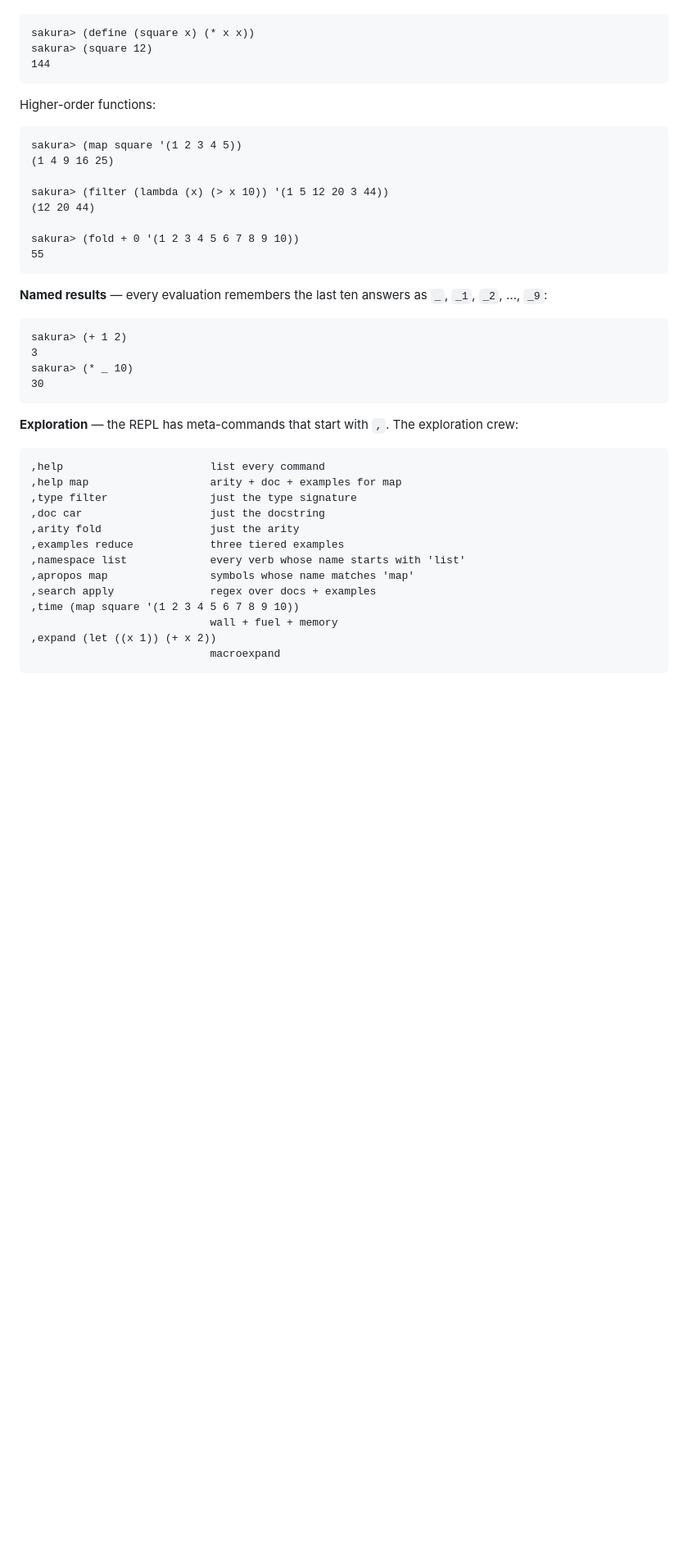
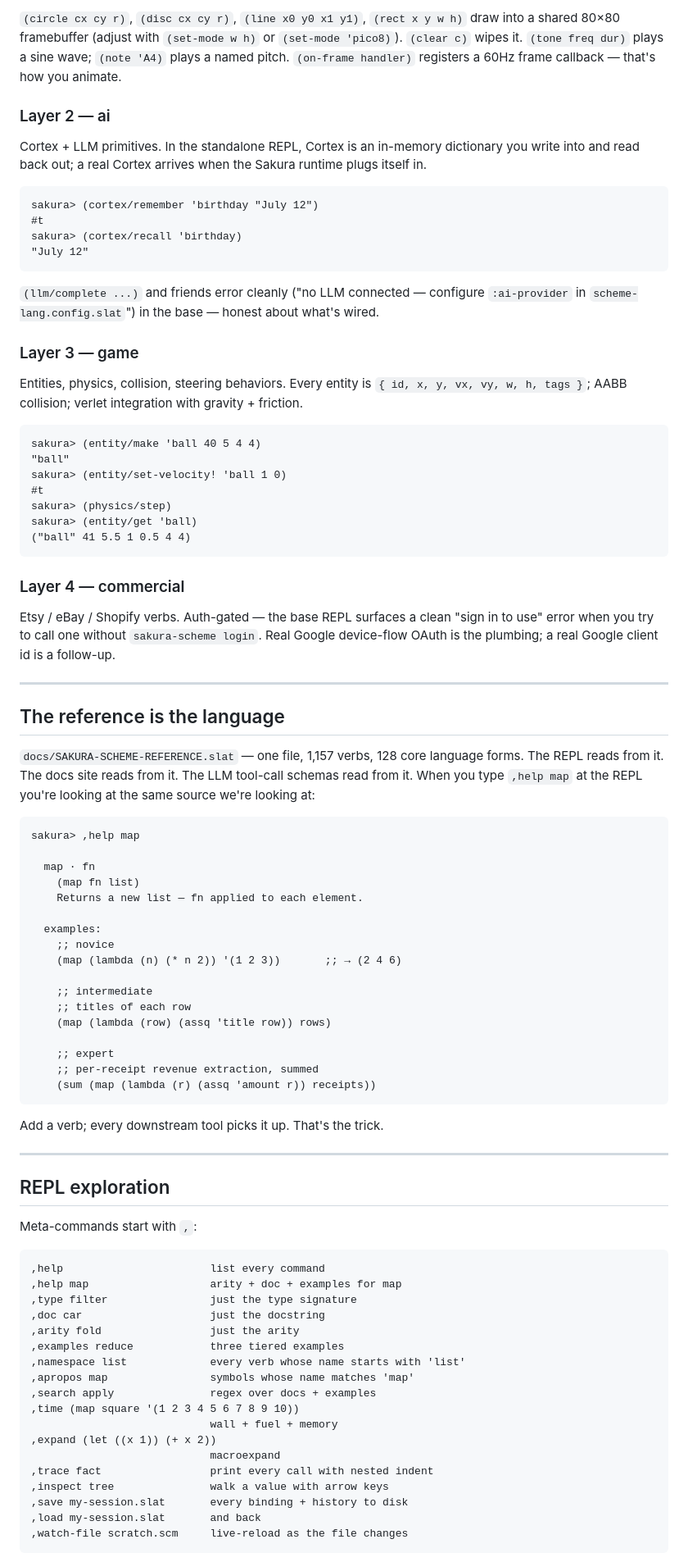
Before and after one commit to Lacuna-Labs/scheme-lang, a Markdown page: README.md, the part around one of its changes. Shown at 82% size. GitHub-like rendering; blank space fills up the shorter version.

````diff
--- a/README.md
+++ b/README.md
@@ -138,33 +180,69 @@ Define a function:
+`(circle cx cy r)`, `(disc cx cy r)`, `(line x0 y0 x1 y1)`, `(rect x y w h)` draw into a shared 80×80 framebuffer (adjust with `(set-mode w h)` or `(set-mode 'pico8)`). `(clear c)` wipes it. `(tone freq dur)` plays a sine wave; `(note 'A4)` plays a named pitch. `(on-frame handler)` registers a 60Hz frame callback — that's how you animate.
+
+### Layer 2 — ai
+
+Cortex + LLM primitives. In the standalone REPL, Cortex is an in-memory dictionary you write into and read back out; a real Cortex arrives when the Sakura runtime plugs itself in.
 
 ```scheme
-sakura> (define (square x) (* x x))
-sakura> (square 12)
-144
+sakura> (cortex/remember 'birthday "July 12")
+#t
+sakura> (cortex/recall 'birthday)
+"July 12"
 ```
 
-Higher-order functions:
+`(llm/complete ...)` and friends error cleanly ("no LLM connected — configure `:ai-provider` in `scheme-lang.config.slat`") in the base — honest about what's wired.
+
+### Layer 3 — game
+
+Entities, physics, collision, steering behaviors. Every entity is `{ id, x, y, vx, vy, w, h, tags }`; AABB collision; verlet integration with gravity + friction.
 
 ```scheme
-sakura> (map square '(1 2 3 4 5))
-(1 4 9 16 25)
-
-sakura> (filter (lambda (x) (> x 10)) '(1 5 12 20 3 44))
-(12 20 44)
-
-sakura> (fold + 0 '(1 2 3 4 5 6 7 8 9 10))
-55
+sakura> (entity/make 'ball 40 5 4 4)
+"ball"
+sakura> (entity/set-velocity! 'ball 1 0)
+#t
+sakura> (physics/step)
+sakura> (entity/get 'ball)
+("ball" 41 5.5 1 0.5 4 4)
 ```
 
-**Named results** — every evaluation remembers the last ten answers as `_`, `_1`, `_2`, …, `_9`:
+### Layer 4 — commercial
 
-```scheme
-sakura> (+ 1 2)
-3
-sakura> (* _ 10)
-30
+Etsy / eBay / Shopify verbs. Auth-gated — the base REPL surfaces a clean "sign in to use" error when you try to call one without `sakura-scheme login`. Real Google device-flow OAuth is the plumbing; a real Google client id is a follow-up.
+
+---
+
+## The reference is the language
+
+`docs/SAKURA-SCHEME-REFERENCE.slat` — one file, 1,157 verbs, 128 core language forms. The REPL reads from it. The docs site reads from it. The LLM tool-call schemas read from it. When you type `,help map` at the REPL you're looking at the same source we're looking at:
+
+```
+sakura> ,help map
+
+  map · fn
+    (map fn list)
+    Returns a new list — fn applied to each element.
+
+  examples:
+    ;; novice
+    (map (lambda (n) (* n 2)) '(1 2 3))       ;; → (2 4 6)
+
+    ;; intermediate
+    ;; titles of each row
+    (map (lambda (row) (assq 'title row)) rows)
+
+    ;; expert
+    ;; per-receipt revenue extraction, summed
+    (sum (map (lambda (r) (assq 'amount r)) receipts))
 ```
 
-**Exploration** — the REPL has meta-commands that start with `,`. The exploration crew:
+Add a verb; every downstream tool picks it up. That's the trick.
+
+---
+
+## REPL exploration
+
+Meta-commands start with `,`:
 
 ```
 ,help                       list every command
@@ -180,5 +258,10 @@ sakura> (* _ 10)
                             wall + fuel + memory
 ,expand (let ((x 1)) (+ x 2))
                             macroexpand
+,trace fact                 print every call with nested indent
+,inspect tree               walk a value with arrow keys
+,save my-session.slat       every binding + history to disk
+,load my-session.slat       and back
+,watch-file scratch.scm     live-reload as the file changes
 ```
 
````
Also changed, not shown: other parts of README.md (+316 -269 lines).
